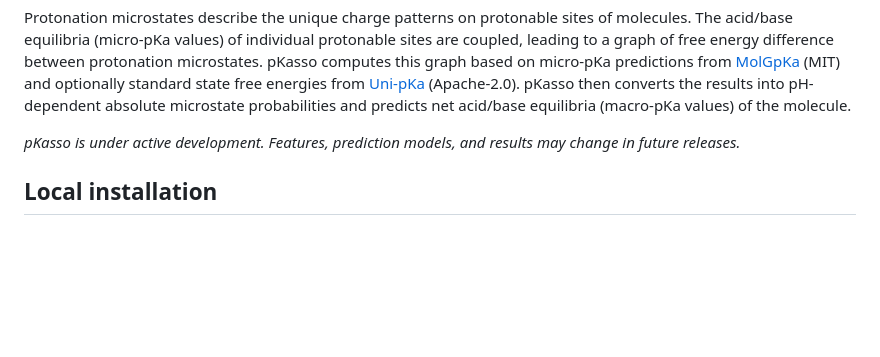
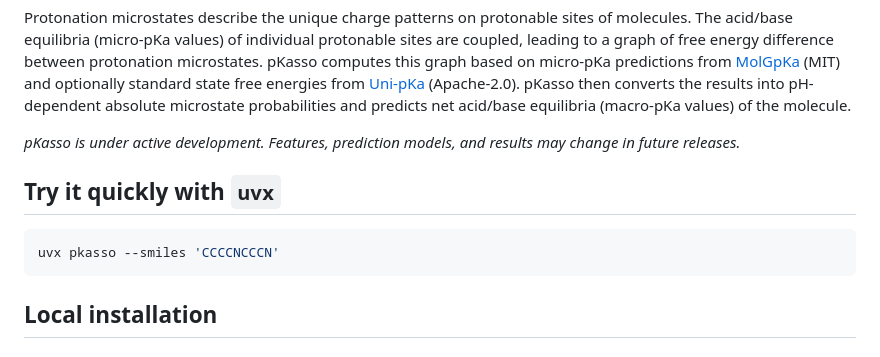
Before and after one commit to bindresearch/pkasso, a Markdown page: README.md, the part around the change. Rendered like a GitHub page; blank space fills up the shorter version.

Commit message:
Add quick run with `uvx`
Added quick usage instructions for pKasso using uvx.

````diff
--- a/README.md
+++ b/README.md
@@ -9,6 +9,11 @@ pKasso determines protonation states for small molecules from SMILES strings or
 Protonation microstates describe the unique charge patterns on protonable sites of molecules. The acid/base equilibria (micro-pKa values) of individual protonable sites are coupled, leading to a graph of free energy difference between protonation microstates. pKasso computes this graph based on micro-pKa predictions from [MolGpKa](https://github.com/Xundrug/MolGpKa) (MIT) and optionally standard state free energies from [Uni-pKa](https://github.com/dptech-corp/Uni-pKa) (Apache-2.0). pKasso then converts the results into pH-dependent absolute microstate probabilities and predicts net acid/base equilibria (macro-pKa values) of the molecule.
 
 *pKasso is under active development. Features, prediction models, and results may change in future releases.*
+
+## Try it quickly with `uvx`
+```sh
+uvx pkasso --smiles 'CCCCNCCCN'
+```
 
 ## Local installation
 
````
